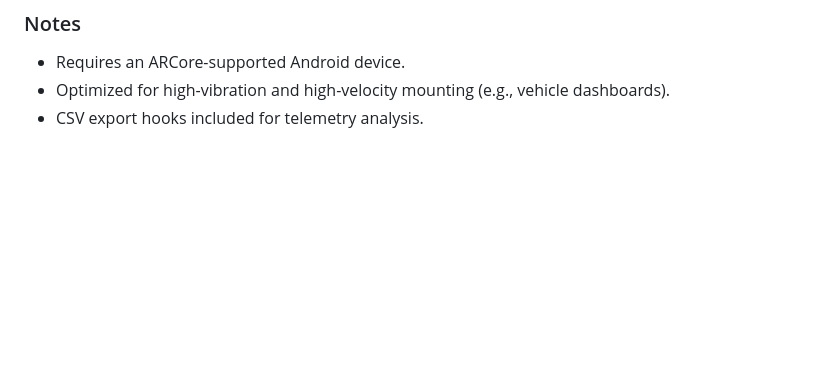
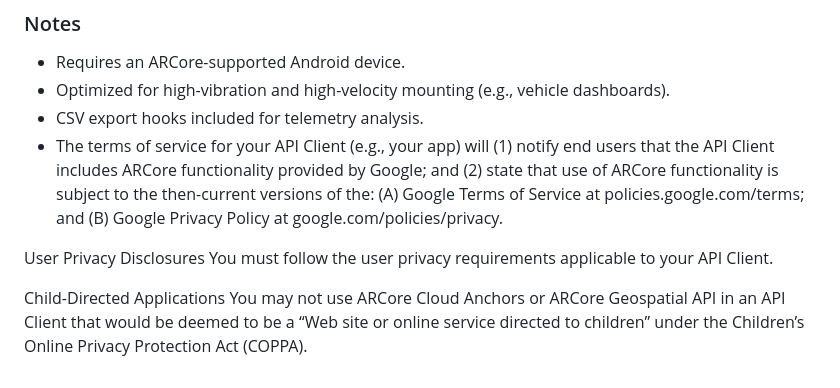
Before and after one commit to joeylocke88-dot/linetrace-web-host, a Markdown page: README.md, the part around the change. Rendered like a GitHub page; blank space fills up the shorter version.

Commit message:
Update README.md
updated terms of use to include AR core Terms of Use

```diff
--- a/README.md
+++ b/README.md
@@ -99,3 +99,10 @@ The host (`linetrace-web-host`) acts as a transparent relay for:
 - Requires an ARCore-supported Android device.
 - Optimized for high-vibration and high-velocity mounting (e.g., vehicle dashboards).
 - CSV export hooks included for telemetry analysis.
+- The terms of service for your API Client (e.g., your app) will (1) notify end users that the API Client includes ARCore functionality provided by Google; and (2) state that use of ARCore functionality is subject to the then-current versions of the: (A) Google Terms of Service at policies.google.com/terms; and (B) Google Privacy Policy at google.com/policies/privacy.
+
+User Privacy Disclosures
+You must follow the user privacy requirements applicable to your API Client.
+
+Child-Directed Applications
+You may not use ARCore Cloud Anchors or ARCore Geospatial API in an API Client that would be deemed to be a “Web site or online service directed to children” under the Children’s Online Privacy Protection Act (COPPA).
```
